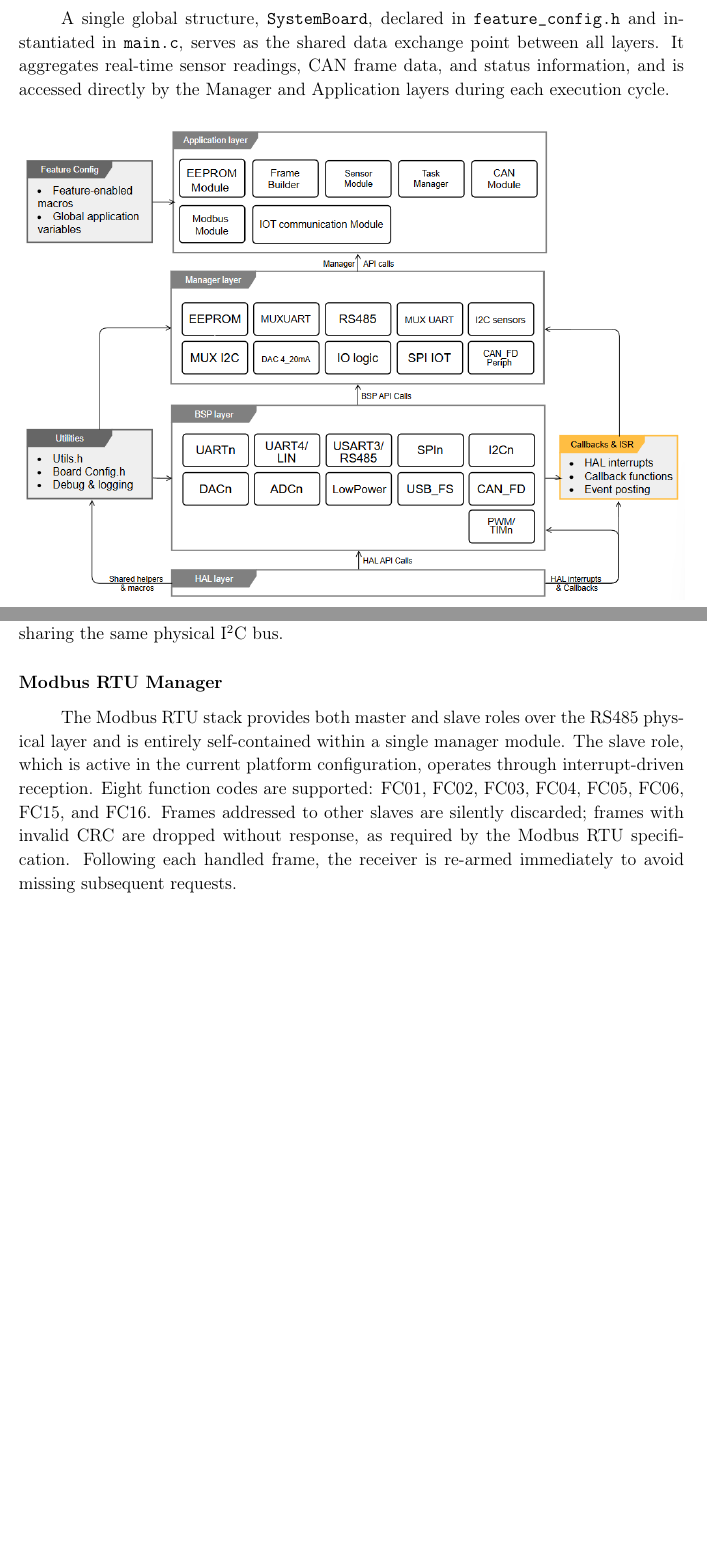
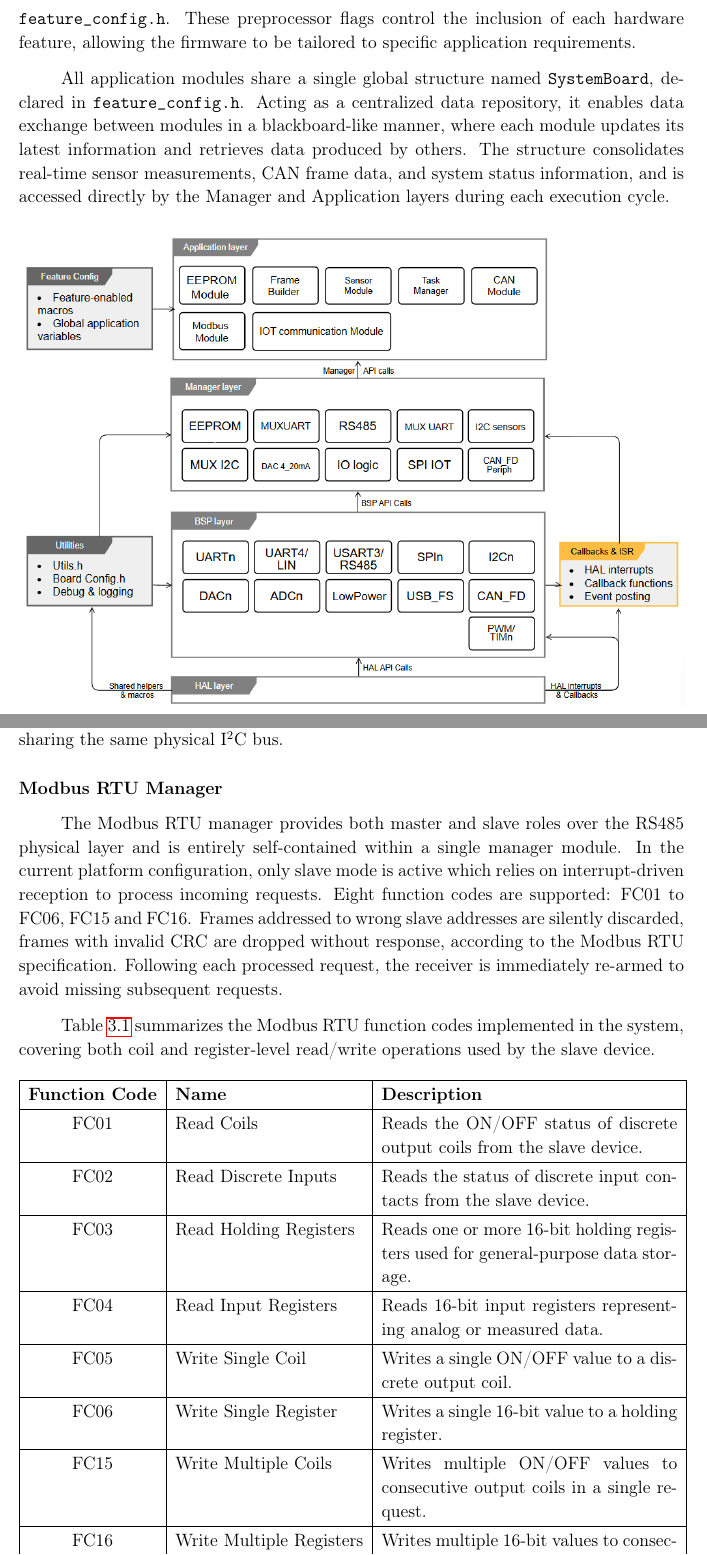
Before and after one commit to NajElaoud/The-Fucking-report, a LaTeX thesis (main.tex, which reads Chapters/Chapter3.tex): two parts of pages 50 and 52 of 78 before the commit and two parts of pages 50 and 53 of 79 after it, joined at a grey line, cut at the place of the change, the shorter picture padded with empty space. Compiled offline with pdfLaTeX.

Commit message:
update ch3

```diff
--- a/Chapters/Chapter3.tex
+++ b/Chapters/Chapter3.tex
@@ -22,10 +18,7 @@ and protocols required for a given deployment are compiled into the firmware bin
 
-A single global structure, \texttt{SystemBoard}, declared in
-\texttt{feature\_config.h} and instantiated in \texttt{main.c}, serves as the shared
-data exchange point between all layers. It aggregates real-time sensor readings, CAN
-frame data, and status information, and is accessed directly by the Manager and
-Application layers during each execution cycle.
+To ensure that only the peripherals and protocols necessary for a particular deployment are compiled into the firmware binary, all hardware features are enabled at compile time using feature-enable macros defined in the application configuration file, \texttt{feature\_config.h}. These preprocessor flags control the inclusion of each hardware feature, allowing the firmware to be tailored to specific application requirements.
 
+All application modules share a single global structure named \texttt{SystemBoard}, declared in \texttt{feature\_config.h}. Acting as a centralized data repository, it enables data exchange between modules in a blackboard-like manner, where each module updates its latest information and retrieves data produced by others. The structure consolidates real-time sensor measurements, CAN frame data, and system status information, and is accessed directly by the Manager and Application layers during each execution cycle.
 % --- Figure: layered software architecture diagram ---
 \begin{figure}[H]
     \centering
@@ -49,2 +37 @@ peripherals exclusively through the BSP's public API.
 
-Each BSP module follows a consistent structure: a header file located under
@@ -131,14 +113,42 @@ sensors sharing the same physical I\textsuperscript{2}C bus.
 
 \subsubsection{Modbus RTU Manager}
 
-The Modbus RTU stack provides both master and slave roles over the RS485 physical
+The Modbus RTU manager provides both master and slave roles over the RS485 physical
 layer and is entirely self-contained within a single manager module.
-The slave role, which is active in the current platform configuration, operates through
-interrupt-driven reception. Eight function codes are supported: FC01, FC02, FC03,
-FC04, FC05, FC06, FC15, and FC16. Frames addressed to other slaves are silently
-discarded; frames with invalid CRC are dropped without response, as required by the
-Modbus RTU specification. Following each handled frame, the receiver is re-armed
-immediately to avoid missing subsequent requests.
+In the current platform configuration, only slave mode is active which relies on
+interrupt-driven reception to process incoming requests. Eight function codes are supported: FC01 to FC06, FC15 and FC16.
+Frames addressed to wrong slave addresses are silently discarded, frames with invalid CRC are dropped without response, according to the
+Modbus RTU specification. Following each processed request, the receiver is immediately re-armed
+to avoid missing subsequent requests.
+
+Table \ref{tab:modbus_fc} summarizes the Modbus RTU function codes implemented in the system, covering both coil and register-level read/write operations used by the slave device.
+\begin{table}[h]
+    \centering
+    \renewcommand{\arraystretch}{1.2}
+    \begin{tabular}{|c|l|p{7cm}|}
+    \hline
+    \textbf{Function Code} & \textbf{Name} & \textbf{Description} \\
+    \hline
+    FC01 & Read Coils & Reads the ON/OFF status of discrete output coils from the slave device. \\
+    \hline
+    FC02 & Read Discrete Inputs & Reads the status of discrete input contacts from the slave device. \\
+    \hline
+    FC03 & Read Holding Registers & Reads one or more 16-bit holding registers used for general-purpose data storage. \\
+    \hline
+    FC04 & Read Input Registers & Reads 16-bit input registers representing analog or measured data. \\
+    \hline
+    FC05 & Write Single Coil & Writes a single ON/OFF value to a discrete output coil. \\
+    \hline
+    FC06 & Write Single Register & Writes a single 16-bit value to a holding register. \\
+    \hline
+    FC15 & Write Multiple Coils & Writes multiple ON/OFF values to consecutive output coils in a single request. \\
+    \hline
+    FC16 & Write Multiple Registers & Writes multiple 16-bit values to consecutive holding registers. \\
+    \hline
+    \end{tabular}
+    \caption{Modbus RTU Function Codes Used in the System}
+    \label{tab:modbus_fc}
+\end{table}
 
 \subsubsection{CAN Manager}
 
```
Also changed, not shown: Chapters/Chapter3.tex (62 more changed lines), 1 other file.
